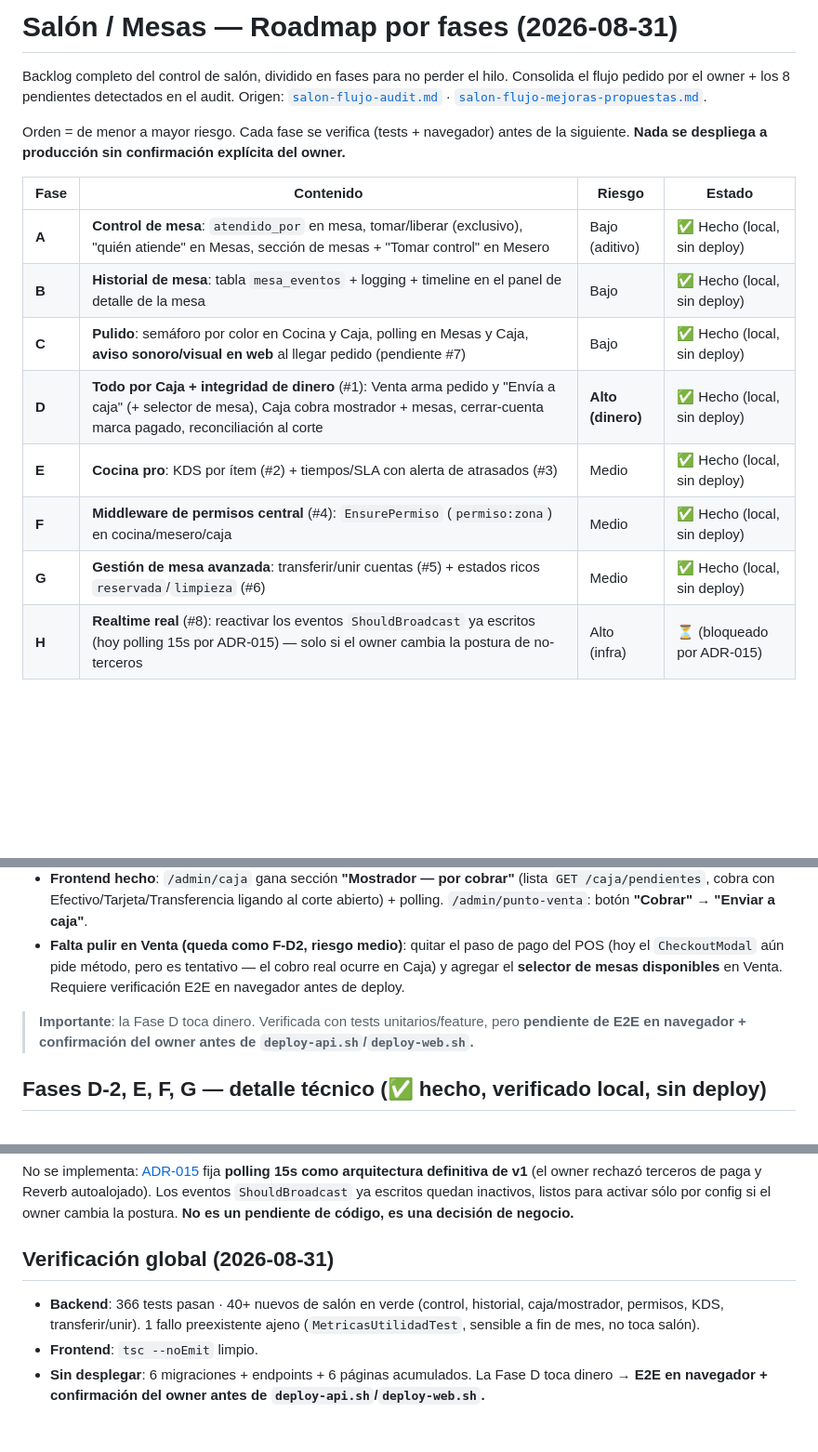
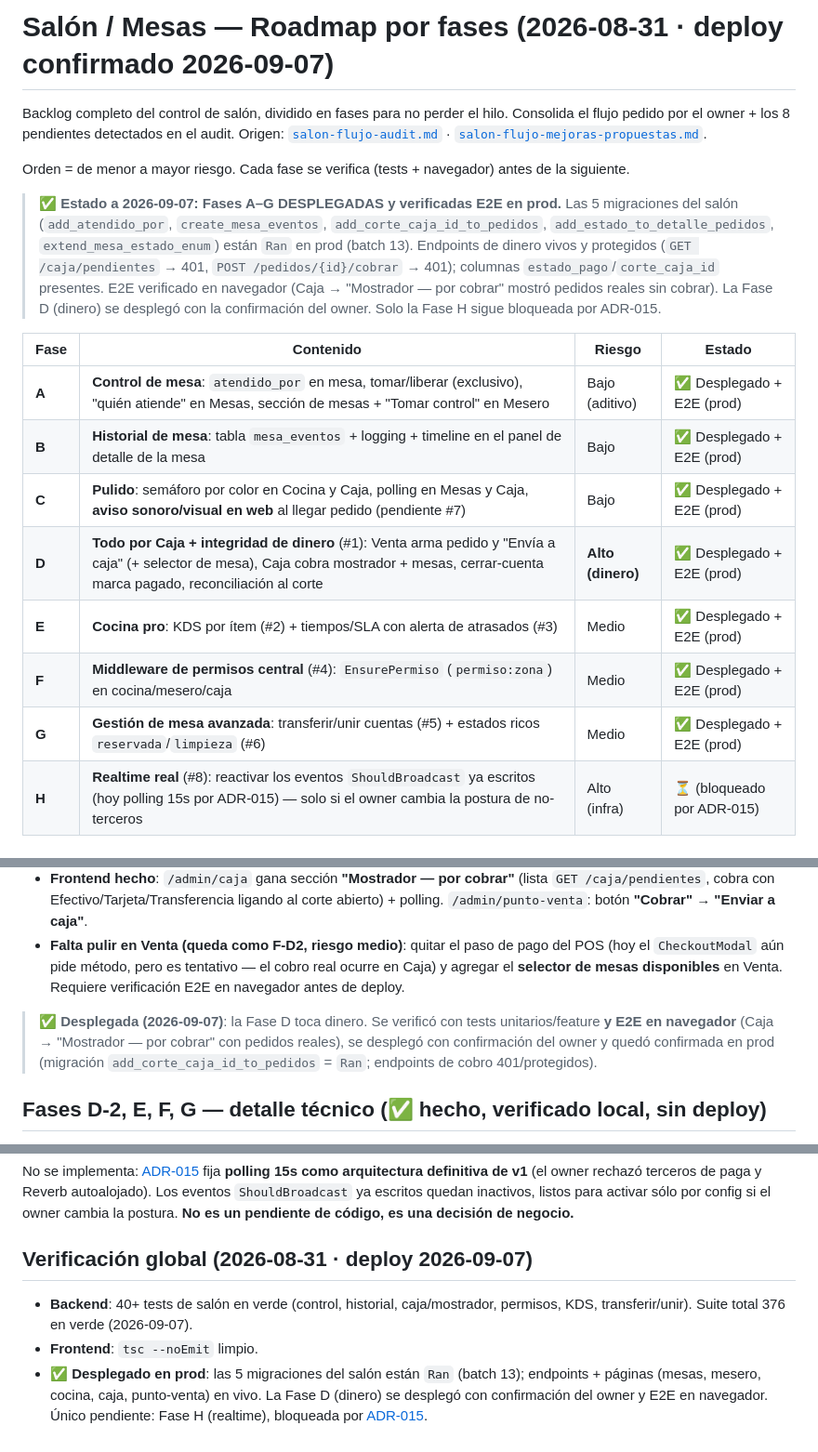
Before and after one commit to lumiaaisolutions/clicktoeat, a Markdown page: docs/features/salon-roadmap.md, 3 parts joined by grey strips. Shown at 93% size. Drawn GitHub-style; blank space fills up the shorter version.

Commit message:
docs(salon): Fase A-G (incl. D/dinero) confirmadas DESPLEGADAS + E2E en prod
La doc quedó en 'sin deploy' (2026-08-31) pero las 5 migraciones del salón
están Ran en prod (batch 13), endpoints de cobro 401/protegidos y columnas
estado_pago/corte_caja_id presentes. Actualizado el estado real.

Co-Authored-By: Claude Opus 4.8 (1M context) <noreply@anthropic.com>
Claude-Session: https://claude.ai/code/session_017cRnAY886DV4BgYxAPB4wi

```diff
--- a/docs/features/salon-roadmap.md
+++ b/docs/features/salon-roadmap.md
@@ -1,21 +1,30 @@
-# Salón / Mesas — Roadmap por fases (2026-08-31)
+# Salón / Mesas — Roadmap por fases (2026-08-31 · deploy confirmado 2026-09-07)
 
 Backlog completo del control de salón, dividido en fases para no perder el hilo.
 Consolida el flujo pedido por el owner + los 8 pendientes detectados en el audit.
 Origen: [`salon-flujo-audit.md`](salon-flujo-audit.md) · [`salon-flujo-mejoras-propuestas.md`](salon-flujo-mejoras-propuestas.md).
 
 Orden = de menor a mayor riesgo. Cada fase se verifica (tests + navegador) antes de la siguiente.
-**Nada se despliega a producción sin confirmación explícita del owner.**
+
+> **✅ Estado a 2026-09-07: Fases A–G DESPLEGADAS y verificadas E2E en prod.**
+> Las 5 migraciones del salón (`add_atendido_por`, `create_mesa_eventos`,
+> `add_corte_caja_id_to_pedidos`, `add_estado_to_detalle_pedidos`,
+> `extend_mesa_estado_enum`) están `Ran` en prod (batch 13). Endpoints de
+> dinero vivos y protegidos (`GET /caja/pendientes` → 401,
+> `POST /pedidos/{id}/cobrar` → 401); columnas `estado_pago`/`corte_caja_id`
+> presentes. E2E verificado en navegador (Caja → "Mostrador — por cobrar"
+> mostró pedidos reales sin cobrar). La Fase D (dinero) se desplegó con la
+> confirmación del owner. Solo la Fase H sigue bloqueada por ADR-015.
 
 | Fase | Contenido | Riesgo | Estado |
 |---|---|---|---|
-| **A** | **Control de mesa**: `atendido_por` en mesa, tomar/liberar (exclusivo), "quién atiende" en Mesas, sección de mesas + "Tomar control" en Mesero | Bajo (aditivo) | ✅ Hecho (local, sin deploy) |
-| **B** | **Historial de mesa**: tabla `mesa_eventos` + logging + timeline en el panel de detalle de la mesa | Bajo | ✅ Hecho (local, sin deploy) |
-| **C** | **Pulido**: semáforo por color en Cocina y Caja, polling en Mesas y Caja, **aviso sonoro/visual en web** al llegar pedido (pendiente #7) | Bajo | ✅ Hecho (local, sin deploy) |
-| **D** | **Todo por Caja + integridad de dinero** (#1): Venta arma pedido y "Envía a caja" (+ selector de mesa), Caja cobra mostrador + mesas, cerrar-cuenta marca pagado, reconciliación al corte | **Alto (dinero)** | ✅ Hecho (local, sin deploy) |
-| **E** | **Cocina pro**: KDS por ítem (#2) + tiempos/SLA con alerta de atrasados (#3) | Medio | ✅ Hecho (local, sin deploy) |
-| **F** | **Middleware de permisos central** (#4): `EnsurePermiso` (`permiso:zona`) en cocina/mesero/caja | Medio | ✅ Hecho (local, sin deploy) |
-| **G** | **Gestión de mesa avanzada**: transferir/unir cuentas (#5) + estados ricos `reservada`/`limpieza` (#6) | Medio | ✅ Hecho (local, sin deploy) |
+| **A** | **Control de mesa**: `atendido_por` en mesa, tomar/liberar (exclusivo), "quién atiende" en Mesas, sección de mesas + "Tomar control" en Mesero | Bajo (aditivo) | ✅ Desplegado + E2E (prod) |
+| **B** | **Historial de mesa**: tabla `mesa_eventos` + logging + timeline en el panel de detalle de la mesa | Bajo | ✅ Desplegado + E2E (prod) |
+| **C** | **Pulido**: semáforo por color en Cocina y Caja, polling en Mesas y Caja, **aviso sonoro/visual en web** al llegar pedido (pendiente #7) | Bajo | ✅ Desplegado + E2E (prod) |
+| **D** | **Todo por Caja + integridad de dinero** (#1): Venta arma pedido y "Envía a caja" (+ selector de mesa), Caja cobra mostrador + mesas, cerrar-cuenta marca pagado, reconciliación al corte | **Alto (dinero)** | ✅ Desplegado + E2E (prod) |
+| **E** | **Cocina pro**: KDS por ítem (#2) + tiempos/SLA con alerta de atrasados (#3) | Medio | ✅ Desplegado + E2E (prod) |
+| **F** | **Middleware de permisos central** (#4): `EnsurePermiso` (`permiso:zona`) en cocina/mesero/caja | Medio | ✅ Desplegado + E2E (prod) |
+| **G** | **Gestión de mesa avanzada**: transferir/unir cuentas (#5) + estados ricos `reservada`/`limpieza` (#6) | Medio | ✅ Desplegado + E2E (prod) |
 | **H** | **Realtime real** (#8): reactivar los eventos `ShouldBroadcast` ya escritos (hoy polling 15s por ADR-015) — solo si el owner cambia la postura de no-terceros | Alto (infra) | ⏳ (bloqueado por ADR-015) |
 
 ## Mapa pendiente → fase
@@ -43,7 +52,11 @@ Orden = de menor a mayor riesgo. Cada fase se verifica (tests + navegador) antes
 - **Frontend hecho**: `/admin/caja` gana sección **"Mostrador — por cobrar"** (lista `GET /caja/pendientes`, cobra con Efectivo/Tarjeta/Transferencia ligando al corte abierto) + polling. `/admin/punto-venta`: botón **"Cobrar" → "Enviar a caja"**.
 - **Falta pulir en Venta (queda como F-D2, riesgo medio)**: quitar el paso de pago del POS (hoy el `CheckoutModal` aún pide método, pero es tentativo — el cobro real ocurre en Caja) y agregar el **selector de mesas disponibles** en Venta. Requiere verificación E2E en navegador antes de deploy.
 
-> **Importante**: la Fase D toca dinero. Verificada con tests unitarios/feature, pero **pendiente de E2E en navegador + confirmación del owner antes de `deploy-api.sh`/`deploy-web.sh`.**
+> **✅ Desplegada (2026-09-07)**: la Fase D toca dinero. Se verificó con tests
+> unitarios/feature **y E2E en navegador** (Caja → "Mostrador — por cobrar" con
+> pedidos reales), se desplegó con confirmación del owner y quedó confirmada en
+> prod (migración `add_corte_caja_id_to_pedidos` = `Ran`; endpoints de cobro
+> 401/protegidos).
 
 ## Fases D-2, E, F, G — detalle técnico (✅ hecho, verificado local, sin deploy)
 
@@ -58,7 +71,10 @@ Orden = de menor a mayor riesgo. Cada fase se verifica (tests + navegador) antes
 ## Fase H — Realtime (⛔ bloqueada por decisión del owner)
 No se implementa: [ADR-015](../decisions/ADR-015-realtime-polling-definitivo.md) fija **polling 15s como arquitectura definitiva de v1** (el owner rechazó terceros de paga y Reverb autoalojado). Los eventos `ShouldBroadcast` ya escritos quedan inactivos, listos para activar sólo por config si el owner cambia la postura. **No es un pendiente de código, es una decisión de negocio.**
 
-## Verificación global (2026-08-31)
-- **Backend**: 366 tests pasan · 40+ nuevos de salón en verde (control, historial, caja/mostrador, permisos, KDS, transferir/unir). 1 fallo preexistente ajeno (`MetricasUtilidadTest`, sensible a fin de mes, no toca salón).
+## Verificación global (2026-08-31 · deploy 2026-09-07)
+- **Backend**: 40+ tests de salón en verde (control, historial, caja/mostrador, permisos, KDS, transferir/unir). Suite total 376 en verde (2026-09-07).
 - **Frontend**: `tsc --noEmit` limpio.
-- **Sin desplegar**: 6 migraciones + endpoints + 6 páginas acumulados. La Fase D toca dinero → **E2E en navegador + confirmación del owner antes de `deploy-api.sh`/`deploy-web.sh`.**
+- **✅ Desplegado en prod**: las 5 migraciones del salón están `Ran` (batch 13);
+  endpoints + páginas (mesas, mesero, cocina, caja, punto-venta) en vivo. La
+  Fase D (dinero) se desplegó con confirmación del owner y E2E en navegador.
+  Único pendiente: Fase H (realtime), bloqueada por [ADR-015](../decisions/ADR-015-realtime-polling-definitivo.md).
```
